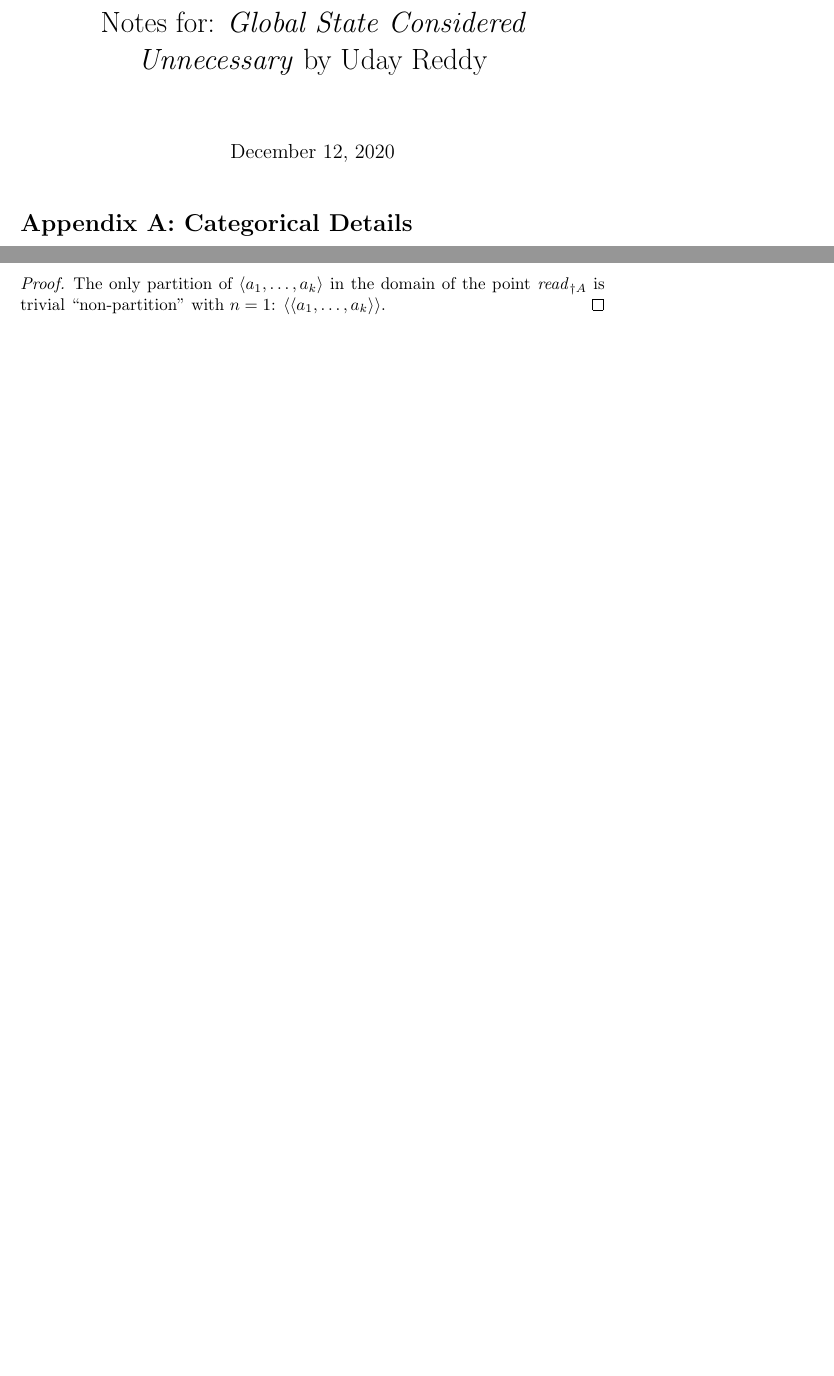
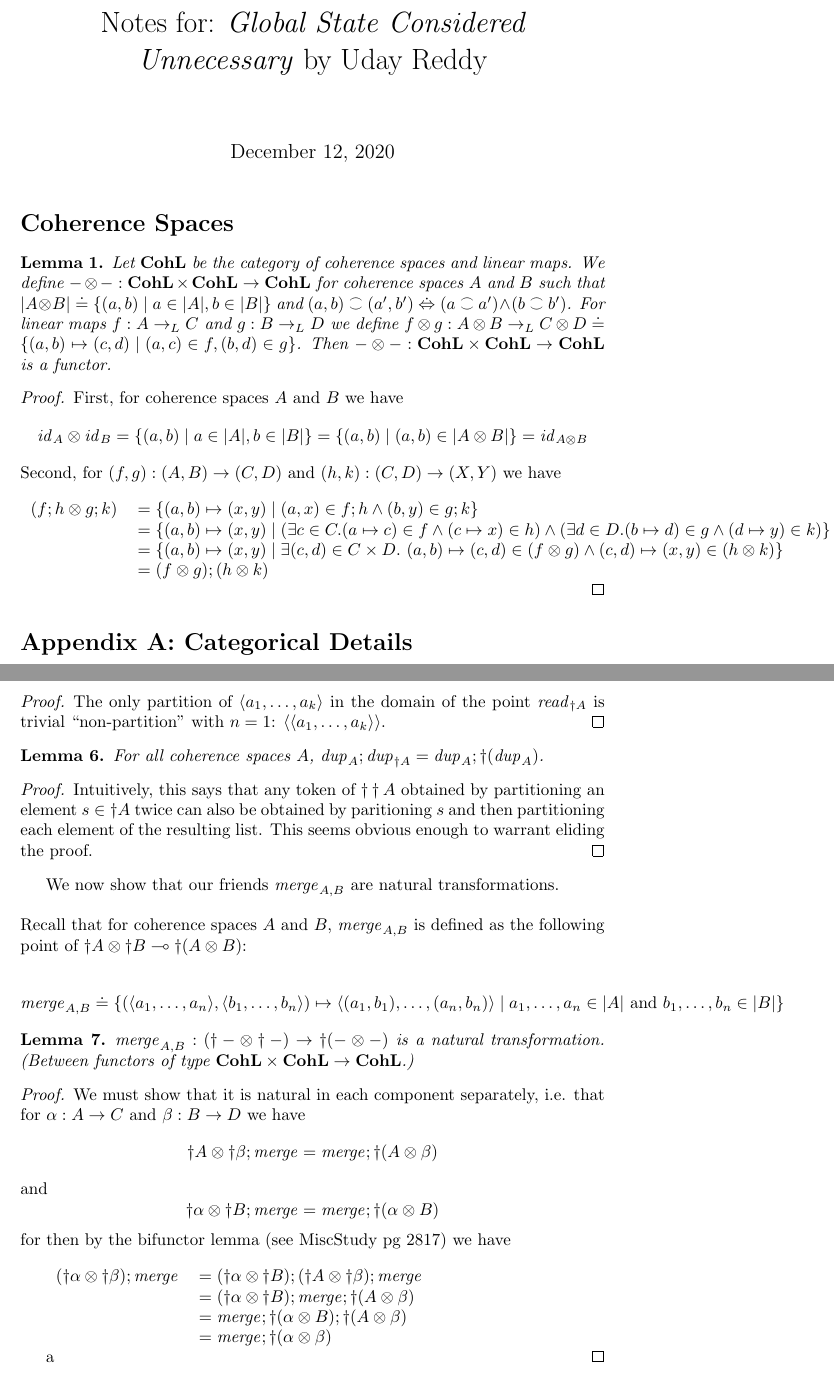
Before and after one commit to kevinclancy/DetailedNotes, a LaTeX document (GlobalStateConsideredUnnecessary.tex): two parts of pages 1 and 2 of 2 before the commit and two parts of pages 1 and 3 of 3 after it, joined at a grey line, cut so that both start at the same text, the shorter picture padded with empty space. Compiled offline with pdfLaTeX; a LaTeX package or settings file that is missing is left out.

Commit message:
added some stuff about the tensor product bifunctor

```diff
--- a/GlobalStateConsideredUnnecessary.tex
+++ b/GlobalStateConsideredUnnecessary.tex
@@ -25,6 +25,8 @@
 \newcommand{\lims}[1]{\underset{\longleftarrow}{\text{lim}}~#1}
 \newcommand{\mbf}{\mathbf}
 
+\newcommand{\inconsist}{\mathrel{\substack{\smile \\ \frown}}}
+\newcommand{\consist}{\mathrel{\substack{\frown \\ \smile}}}
 
 \newcommand{\vrt}[2]{
 \pile{
@@ -77,6 +79,27 @@
 
 \maketitle
 
+\section*{Coherence Spaces}
+
+\begin{lemma}
+Let $\mbf{CohL}$ be the category of coherence spaces and linear maps. We define $- \otimes- : \mbf{CohL} \times \mbf{CohL} \to \mbf{CohL}$ for coherence spaces $A$ and $B$ such that $|A \otimes B| \doteq \{ (a,b) \mid a \in |A|, b \in |B| \}$ and $(a,b) \consist (a',b')~\dot{\Leftrightarrow}~(a \consist a') \wedge (b \consist b')$. For linear maps $f : A \to_L C$ and $g : B \to_L D$ we define
+$f \otimes g : A \otimes B \to_L C \otimes D \doteq \{ (a,b) \mapsto (c,d) \mid (a,c) \in f, (b,d) \in g \}$.
+Then $- \otimes - : \mbf{CohL} \times \mbf{CohL} \to \mbf{CohL}$ is a functor.
+\end{lemma}
+
+\begin{proof}
+First, for coherence spaces $A$ and $B$ we have
+$$\mathit{id}_A \otimes \mathit{id}_B = \{ (a,b) \mid a \in |A|, b \in |B| \} = \{ (a,b) \mid (a,b) \in |A \otimes B| \} = \mathit{id}_{A \otimes B}$$
+Second, for $(f,g) : (A,B) \to (C,D)$ and $(h,k) : (C,D) \to (X,Y)$ we have \\~\\
+\begin{tabular}{ll}
+$(f;h \otimes g;k)$ & $= \{ (a,b) \mapsto (x,y) \mid (a,x) \in f;h \wedge (b,y) \in g;k \} $ \\
+~ & $= \{ (a,b) \mapsto (x,y) \mid (\exists c \in C. (a \mapsto c) \in f \wedge (c \mapsto x) \in h) \wedge (\exists d \in D. (b \mapsto d) \in g \wedge (d \mapsto y) \in k) \}$ \\
+~ & $= \{ (a,b) \mapsto (x,y) \mid \exists (c,d) \in C \times D.~(a,b) \mapsto (c,d) \in (f \otimes g) \wedge
+  (c,d) \mapsto (x,y) \in (h \otimes k)\} $ \\
+~ & $= (f \otimes g);(h \otimes k)$
+\end{tabular}
+
+\end{proof}
 
 \section*{Appendix A: Categorical Details}
 
@@ -147,4 +170,40 @@ For all coherence spaces $A$, $\mathit{dup}_A;\mathit{read}_{\dagger A} = \mathi
 The only partition of $\langle a_1, \ldots, a_k \rangle$ in the domain of the point $\mathit{read}_{\dagger A}$ is trivial ``non-partition'' with $n=1$: $\langle \langle a_1, \ldots, a_k \rangle \rangle$.
 \end{proof}
 
+\begin{lemma}
+For all coherence spaces $A$, $\mathit{dup}_A;\mathit{dup}_{\dagger A} = \mathit{dup}_A;\dagger(\mathit{dup}_A)$.
+\end{lemma}
+
+\begin{proof}
+Intuitively, this says that any token of $\dagger \dagger A$ obtained by partitioning an element $s \in \dagger A$
+twice can also be obtained by paritioning $s$ and then partitioning each element of the resulting list. This
+seems obvious enough to warrant eliding the proof.
+\end{proof}
+
+We now show that our friends $\mathit{merge}_{A,B}$ are natural transformations.\\~\\
+Recall that for coherence spaces $A$ and $B$, $\mathit{merge}_{A,B}$ is defined as the following point of $\dagger A \otimes \dagger B \multimap \dagger(A \otimes B)$:
+
+$$\mathit{merge}_{A,B} \doteq \{ (\langle a_1, \ldots, a_n \rangle, \langle b_1, \ldots, b_n \rangle) \mapsto
+ \langle (a_1, b_1),\ldots,(a_n,b_n) \rangle \mid a_1, \ldots, a_n \in |A| \text{ and } b_1, \ldots, b_n \in |B|  \}$$
+
+\begin{lemma}
+$\mathit{merge}_{A,B} : (\dagger - \otimes \dagger -) \to \dagger(- \otimes -)$ is a natural transformation. (Between functors of type $\mbf{CohL} \times \mbf{CohL} \to \mbf{CohL}$.)
+\end{lemma}
+
+\begin{proof}
+We must show that it is natural in each component separately, i.e. that for $\alpha : A \to C$ and $\beta : B \to D$ we have $$\dagger A \otimes \dagger \beta;\mathit{merge} = \mathit{merge};\dagger(A \otimes \beta)$$
+and $$\dagger \alpha \otimes \dagger B;\mathit{merge} = \mathit{merge};\dagger(\alpha \otimes B)$$
+for then by the bifunctor lemma (see MiscStudy pg 2817) we have~\\
+
+\begin{tabular}{ll}
+$(\dagger \alpha \otimes \dagger \beta);\mathit{merge}$ & $= (\dagger \alpha \otimes \dagger B);(\dagger A \otimes \dagger \beta);\mathit{merge}$ \\
+ ~ & $= (\dagger \alpha \otimes \dagger B);\mathit{merge};\dagger(A \otimes \beta)$ \\
+ ~ & $= \mathit{merge};\dagger(\alpha \otimes B);\dagger(A \otimes \beta)$ \\
+ ~ & $= \mathit{merge};\dagger(\alpha \otimes \beta)$
+\end{tabular}
+
+a
+\end{proof}
+
+
 \end{document}
```
